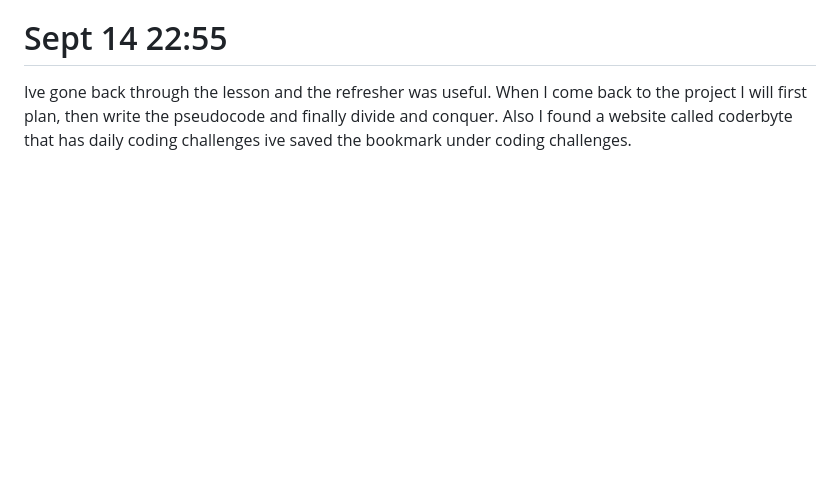
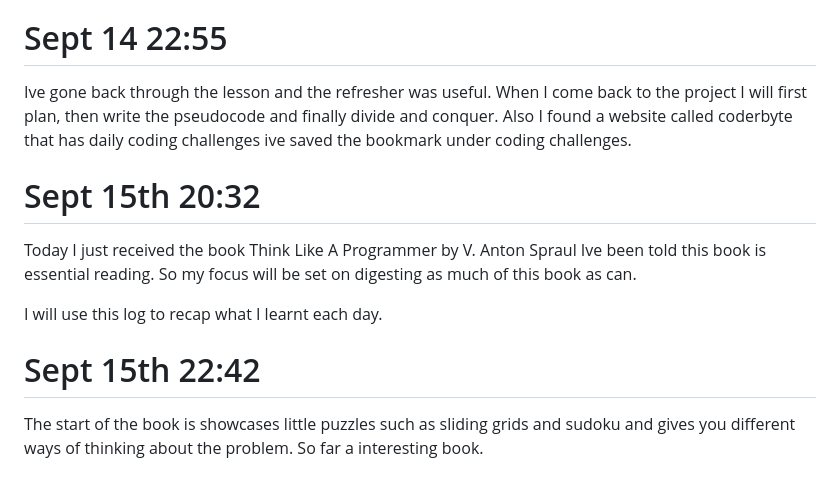
Before and after one commit to Grimshady1990/noughts-and-crosses, a Markdown page: LOG.md, the part around the change. GitHub-like rendering; blank space fills up the shorter version.

Commit message:
Add to LOG

```diff
--- a/LOG.md
+++ b/LOG.md
@@ -51,3 +51,13 @@ NOTE: I also want to add that I had absolutely no idea what I was going to be do
 # Sept 14 22:55
 
 Ive gone back through the lesson and the refresher was useful. When I come back to the project I will first plan, then write the pseudocode and finally divide and conquer. Also I found a website called coderbyte that has daily coding challenges ive saved the bookmark under coding challenges.
+
+# Sept 15th 20:32
+
+Today I just received the book Think Like A Programmer by V. Anton Spraul Ive been told this book is essential reading. So my focus will be set on digesting as much of this book as can.
+
+I will use this log to recap what I learnt each day.
+
+# Sept 15th 22:42
+
+The start of the book is showcases little puzzles such as sliding grids and sudoku and gives you different ways of thinking about the problem. So far a interesting book.
```
